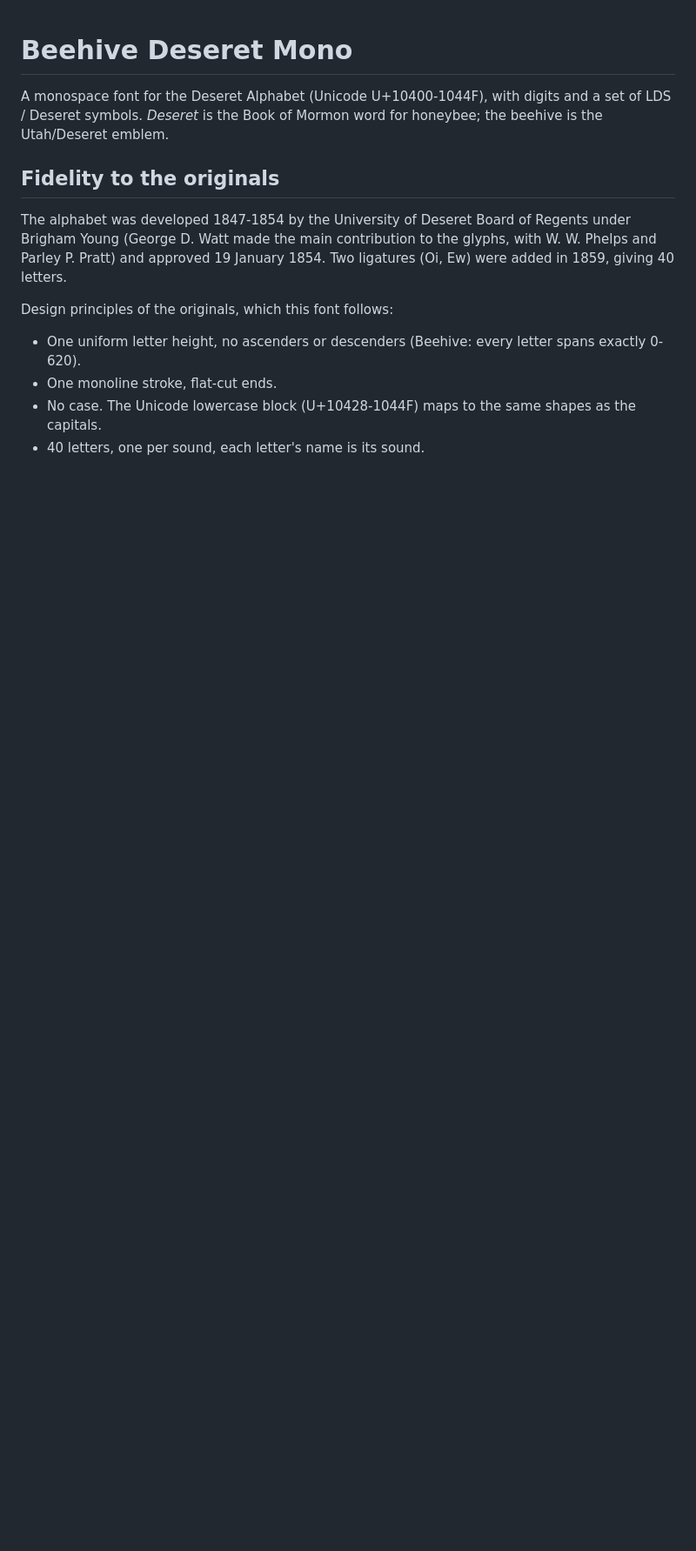
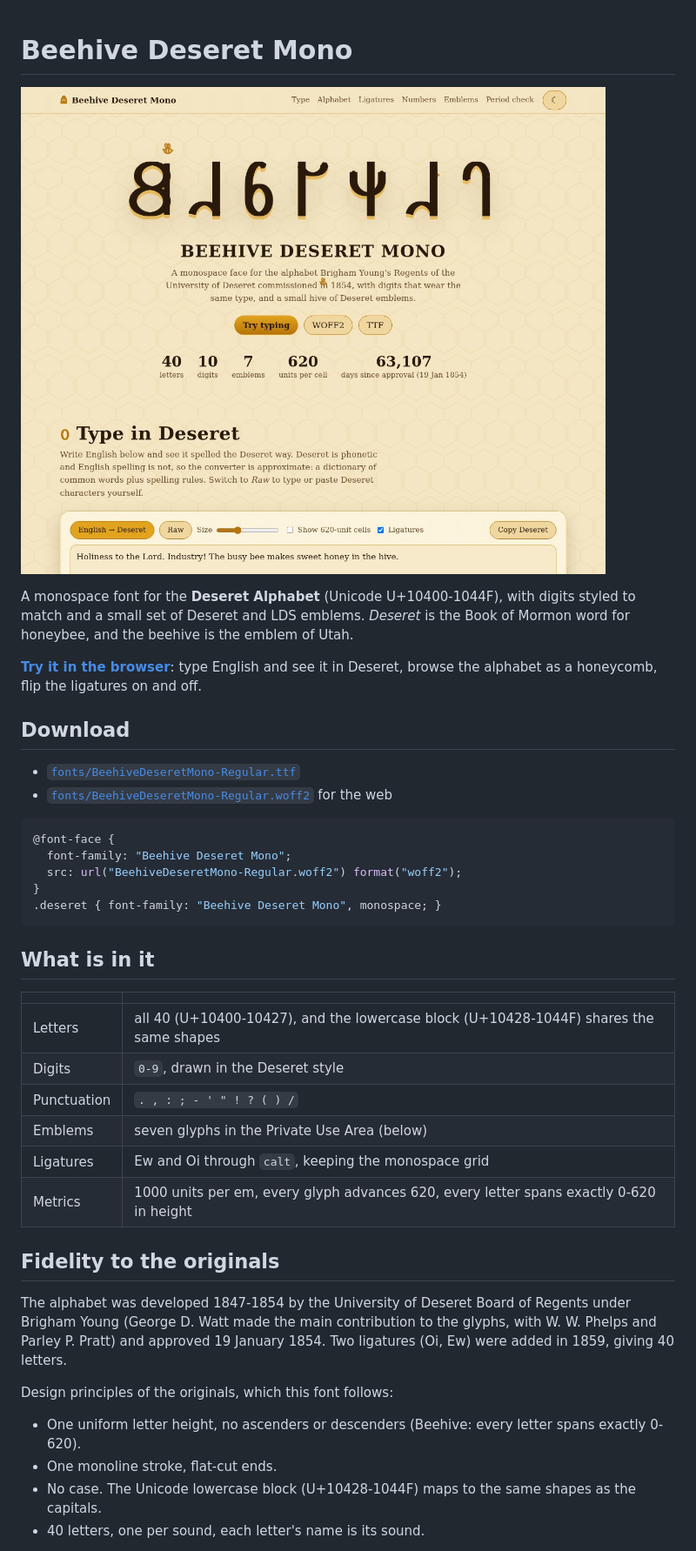
Before and after one commit to hotschmoe/beehive-deseret, a Markdown page: README.md, the part around one of its changes. Shown at 87% size. Rendered like a GitHub page; pictures changed too: docs/img/screenshot.jpg (added); blank space fills up the shorter version.

````diff
--- a/README.md
+++ b/README.md
@@ -1,8 +1,37 @@
 # Beehive Deseret Mono
 
-A monospace font for the Deseret Alphabet (Unicode U+10400-1044F), with digits and a set of
-LDS / Deseret symbols. *Deseret* is the Book of Mormon word for honeybee; the beehive is the
-Utah/Deseret emblem.
+![Beehive Deseret Mono demo page](docs/img/screenshot.jpg)
+
+A monospace font for the **Deseret Alphabet** (Unicode U+10400-1044F), with digits styled to match and a
+small set of Deseret and LDS emblems. *Deseret* is the Book of Mormon word for honeybee, and the beehive
+is the emblem of Utah.
+
+**[Try it in the browser](https://hotschmoe.github.io/beehive-deseret/)**: type English and see it in
+Deseret, browse the alphabet as a honeycomb, flip the ligatures on and off.
+
+## Download
+
+- [`fonts/BeehiveDeseretMono-Regular.ttf`](fonts/BeehiveDeseretMono-Regular.ttf)
+- [`fonts/BeehiveDeseretMono-Regular.woff2`](fonts/BeehiveDeseretMono-Regular.woff2) for the web
+
+```css
+@font-face {
+  font-family: "Beehive Deseret Mono";
+  src: url("BeehiveDeseretMono-Regular.woff2") format("woff2");
+}
+.deseret { font-family: "Beehive Deseret Mono", monospace; }
+```
+
+## What is in it
+
+| | |
+|---|---|
+| Letters | all 40 (U+10400-10427), and the lowercase block (U+10428-1044F) shares the same shapes |
+| Digits | `0-9`, drawn in the Deseret style |
+| Punctuation | `. , : ; - ' " ! ? ( ) /` |
+| Emblems | seven glyphs in the Private Use Area (below) |
+| Ligatures | Ew and Oi through `calt`, keeping the monospace grid |
+| Metrics | 1000 units per em, every glyph advances 620, every letter spans exactly 0-620 in height |
 
 ## Fidelity to the originals
 
````
Also changed, not shown: other parts of README.md (+18 -5 lines), docs/img/chart-vs-beehive.jpg (renamed from site/img/chart-vs-beehive.jpg), 12 other files.
